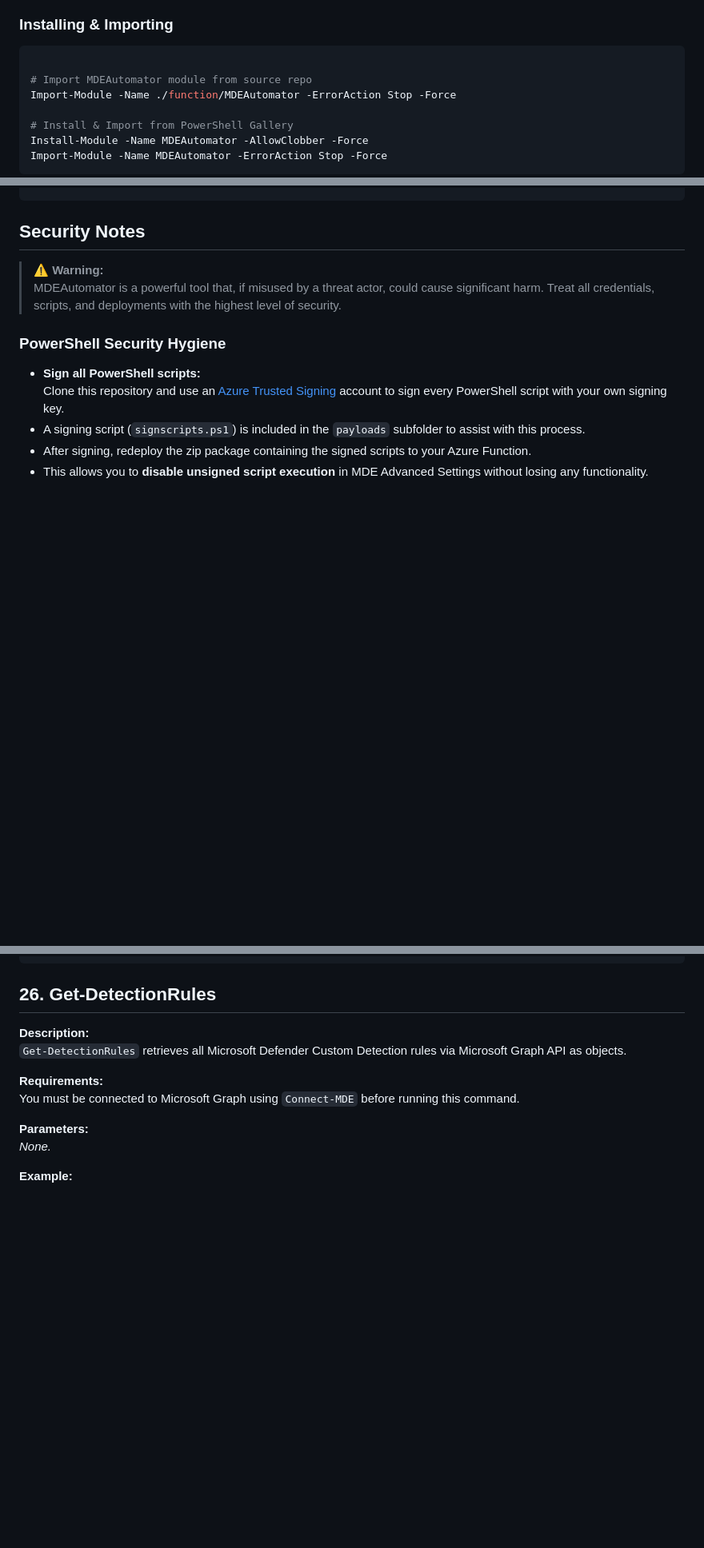
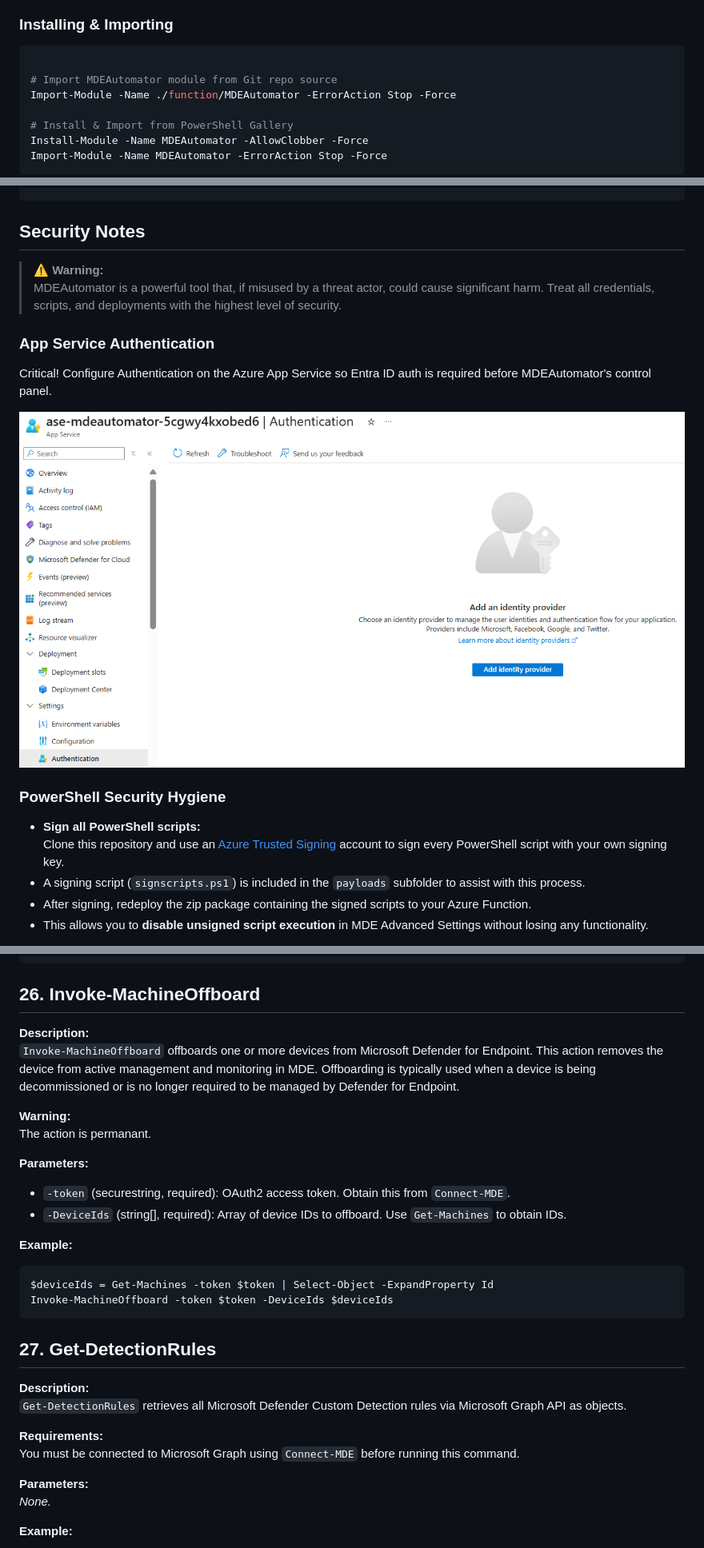
Before and after one commit to msdirtbag/MDEAutomator, a Markdown page: README.md, 3 parts joined by grey strips. Shown: that part at 80% size. GitHub-like rendering; pictures changed too: media/auth.png (added); blank space fills up the shorter version.

Commit message:
add auth

````diff
--- a/README.md
+++ b/README.md
@@ -158,7 +159,7 @@ Below are example usage patterns for the MDEAutomator PowerShell module.
 ### Installing & Importing
 ```powershell
 
-# Import MDEAutomator module from source repo
+# Import MDEAutomator module from Git repo source
 Import-Module -Name ./function/MDEAutomator -ErrorAction Stop -Force
 
 # Install & Import from PowerShell Gallery
@@ -228,6 +229,11 @@ Invoke-TiURL -token $token -URLs $urls
 
 > ⚠️ **Warning:**
 > MDEAutomator is a powerful tool that, if misused by a threat actor, could cause significant harm. Treat all credentials, scripts, and deployments with the highest level of security.
+
+### App Service Authentication
+Critical! Configure Authentication on the Azure App Service so Entra ID auth is required before MDEAutomator's control panel.
+
+   ![Auth](./media/auth.png)
 
 ### PowerShell Security Hygiene
 
@@ -765,7 +771,26 @@ $results = Invoke-AdvancedHunting -Queries $queries
 $results | ConvertTo-Json -Depth 5
 ```
 
-## 26. Get-DetectionRules
+## 26. Invoke-MachineOffboard
+
+**Description:**
+`Invoke-MachineOffboard` offboards one or more devices from Microsoft Defender for Endpoint. This action removes the device from active management and monitoring in MDE. Offboarding is typically used when a device is being decommissioned or is no longer required to be managed by Defender for Endpoint.
+
+**Warning:**
+The action is permanant.
+
+**Parameters:**
+
+- `-token` (securestring, required): OAuth2 access token. Obtain this from `Connect-MDE`.
+- `-DeviceIds` (string[], required): Array of device IDs to offboard. Use `Get-Machines` to obtain IDs.
+
+**Example:**
+```powershell
+$deviceIds = Get-Machines -token $token | Select-Object -ExpandProperty Id
+Invoke-MachineOffboard -token $token -DeviceIds $deviceIds
+```
+
+## 27. Get-DetectionRules
 
 **Description:**
 `Get-DetectionRules` retrieves all Microsoft Defender Custom Detection rules via Microsoft Graph API as objects.
````
Also changed, not shown: other parts of README.md (+4 -3 lines).
